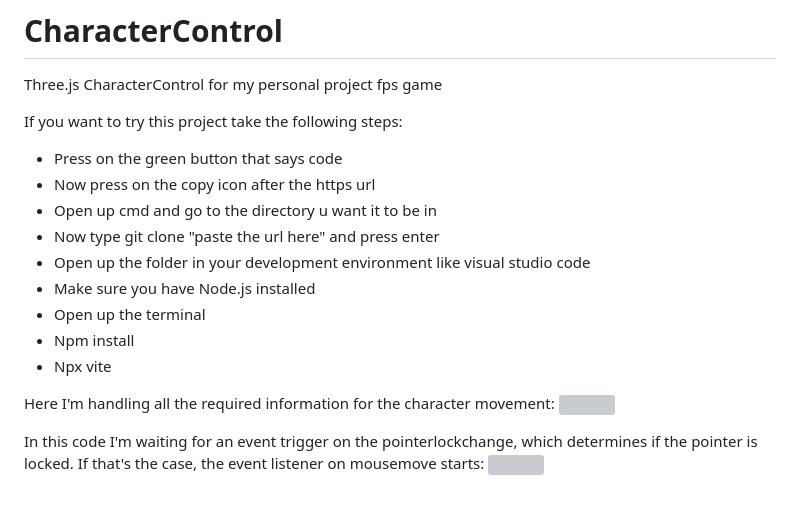
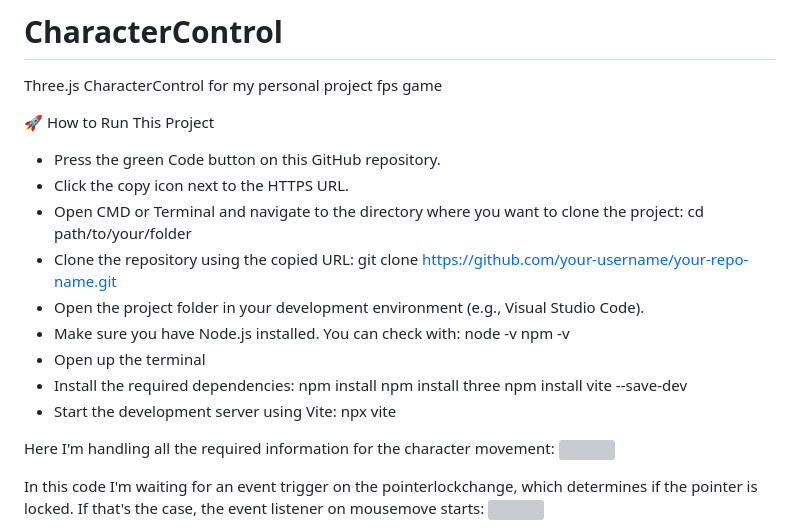
Before and after one commit to JortBr/CharacterControl, a Markdown page: README.md, the part around the change. Rendered like a GitHub page; blank space fills up the shorter version; grey boxes are pictures that could not be loaded.

```diff
--- a/README.md
+++ b/README.md
@@ -1,16 +1,24 @@
 # CharacterControl
 Three.js CharacterControl for my personal project fps game
 
-If you want to try this project take the following steps:
-- Press on the green button that says code
-- Now press on the copy icon after the https url
-- Open up cmd and go to the directory u want it to be in
-- Now type git clone "paste the url here" and press enter
-- Open up the folder in your development environment like visual studio code
-- Make sure you have Node.js installed
+🚀 How to Run This Project
+- Press the green Code button on this GitHub repository.
+- Click the copy icon next to the HTTPS URL.
+- Open CMD or Terminal and navigate to the directory where you want to clone the project:
+  cd path/to/your/folder
+- Clone the repository using the copied URL:
+  git clone https://github.com/your-username/your-repo-name.git
+- Open the project folder in your development environment (e.g., Visual Studio Code).
+- Make sure you have Node.js installed. You can check with:
+  node -v
+  npm -v
 - Open up the terminal
-- Npm install
-- Npx vite
+- Install the required dependencies:
+  npm install
+  npm install three
+  npm install vite --save-dev
+- Start the development server using Vite:
+  npx vite
 
 
 Here I'm handling all the required information for the character movement:
```
